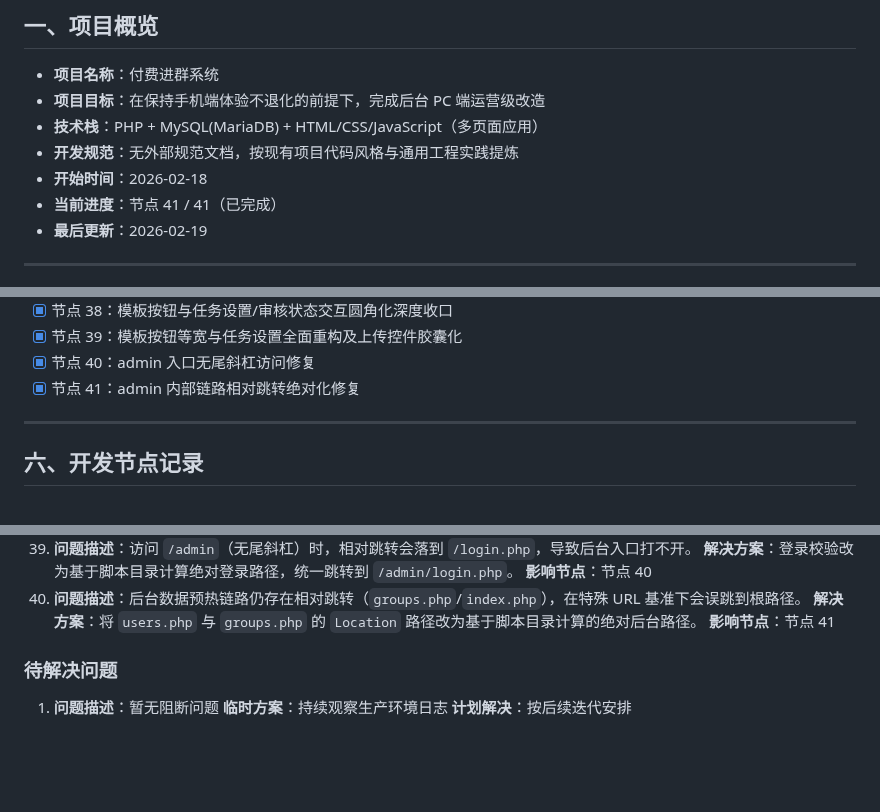
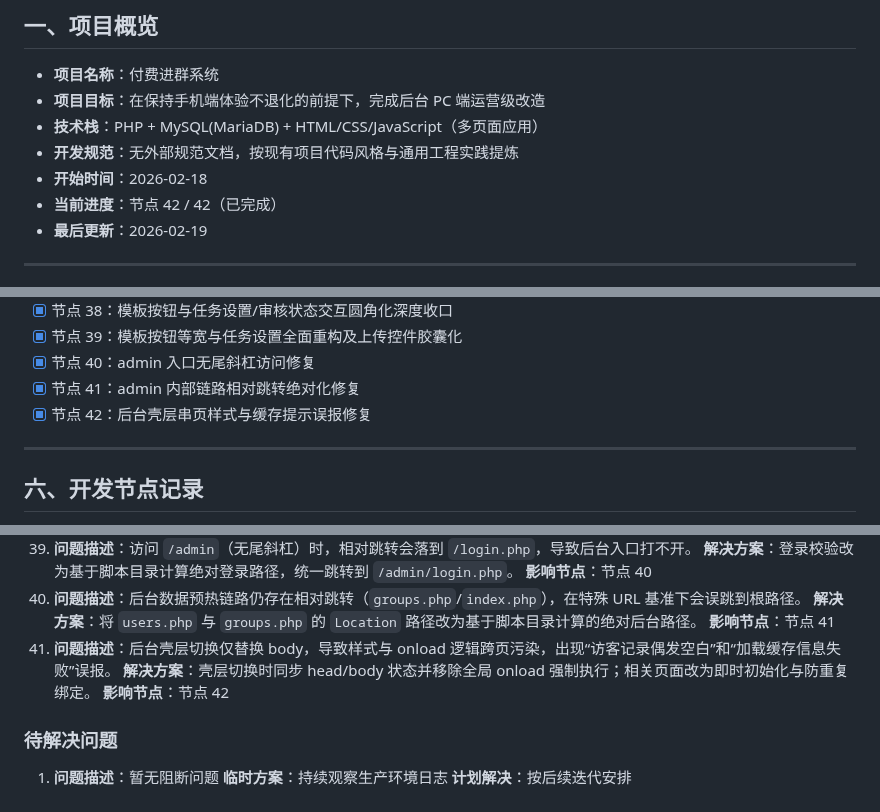
Before and after one commit to SuperMua/MX-paid-group-admin, a Markdown page: 开发文档.md, 3 parts joined by grey strips. Rendered like a GitHub page; blank space fills up the shorter version.

```diff
--- a/开发文档.md
+++ b/开发文档.md
@@ -6,7 +6,7 @@
 - **技术栈**：PHP + MySQL(MariaDB) + HTML/CSS/JavaScript（多页面应用）
 - **开发规范**：无外部规范文档，按现有项目代码风格与通用工程实践提炼
 - **开始时间**：2026-02-18
-- **当前进度**：节点 41 / 41（已完成）
+- **当前进度**：节点 42 / 42（已完成）
 - **最后更新**：2026-02-19
 
 ---
@@ -132,6 +132,7 @@
 - [x] 节点 39：模板按钮等宽与任务设置全面重构及上传控件胶囊化
 - [x] 节点 40：admin 入口无尾斜杠访问修复
 - [x] 节点 41：admin 内部链路相对跳转绝对化修复
+- [x] 节点 42：后台壳层串页样式与缓存提示误报修复
 
 ---
 
@@ -2757,6 +2818,9 @@ admin/groups.php
 40. **问题描述**：后台数据预热链路仍存在相对跳转（`groups.php`/`index.php`），在特殊 URL 基准下会误跳到根路径。
    **解决方案**：将 `users.php` 与 `groups.php` 的 `Location` 路径改为基于脚本目录计算的绝对后台路径。
    **影响节点**：节点 41
+41. **问题描述**：后台壳层切换仅替换 body，导致样式与 onload 逻辑跨页污染，出现“访客记录偶发空白”和“加载缓存信息失败”误报。
+   **解决方案**：壳层切换时同步 head/body 状态并移除全局 onload 强制执行；相关页面改为即时初始化与防重复绑定。
+   **影响节点**：节点 42
 
 ### 待解决问题
 1. **问题描述**：暂无阻断问题
```
Also changed, not shown: other parts of 开发文档.md (+60 -0 lines), 接口文档.md (+7 -0 lines), 风格指南.md (+5 -0 lines).
